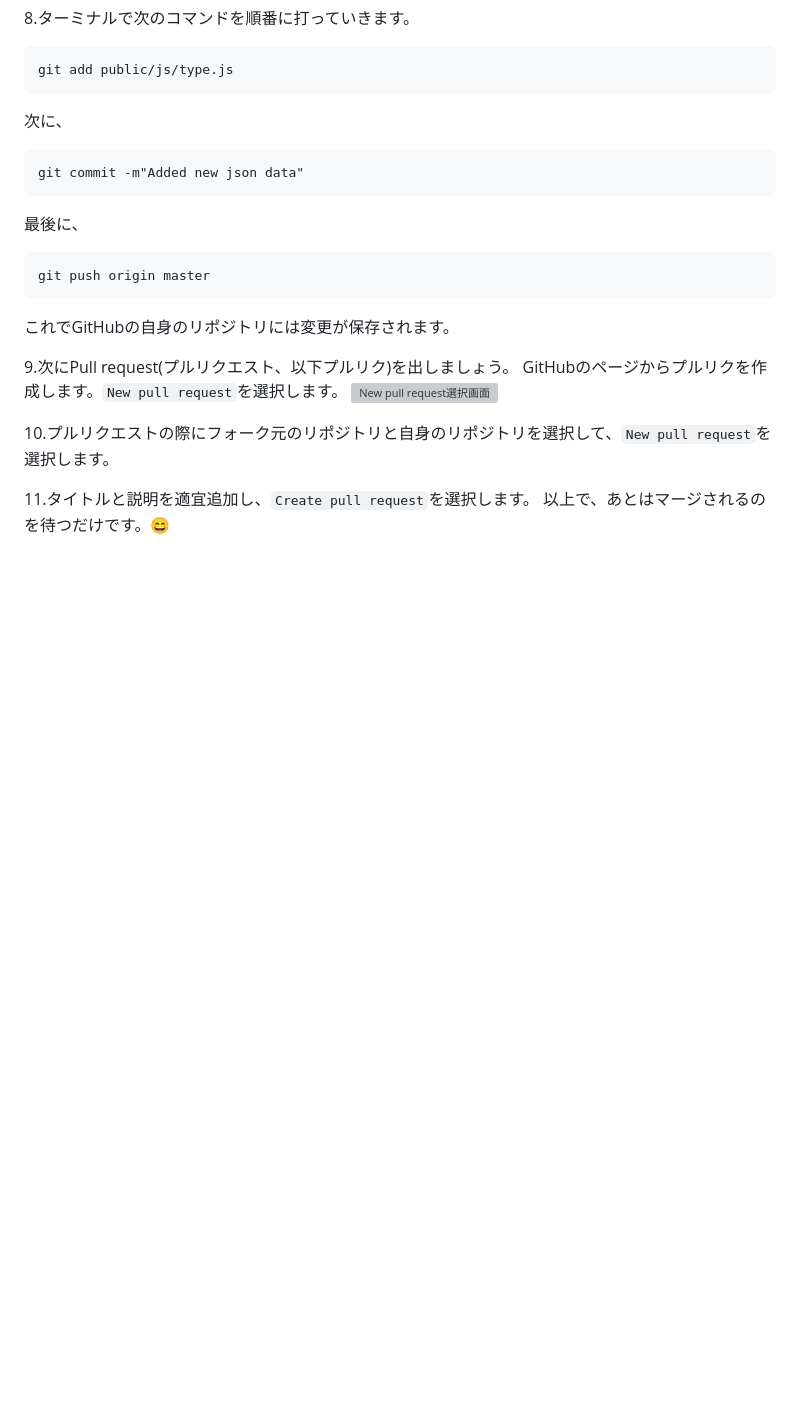
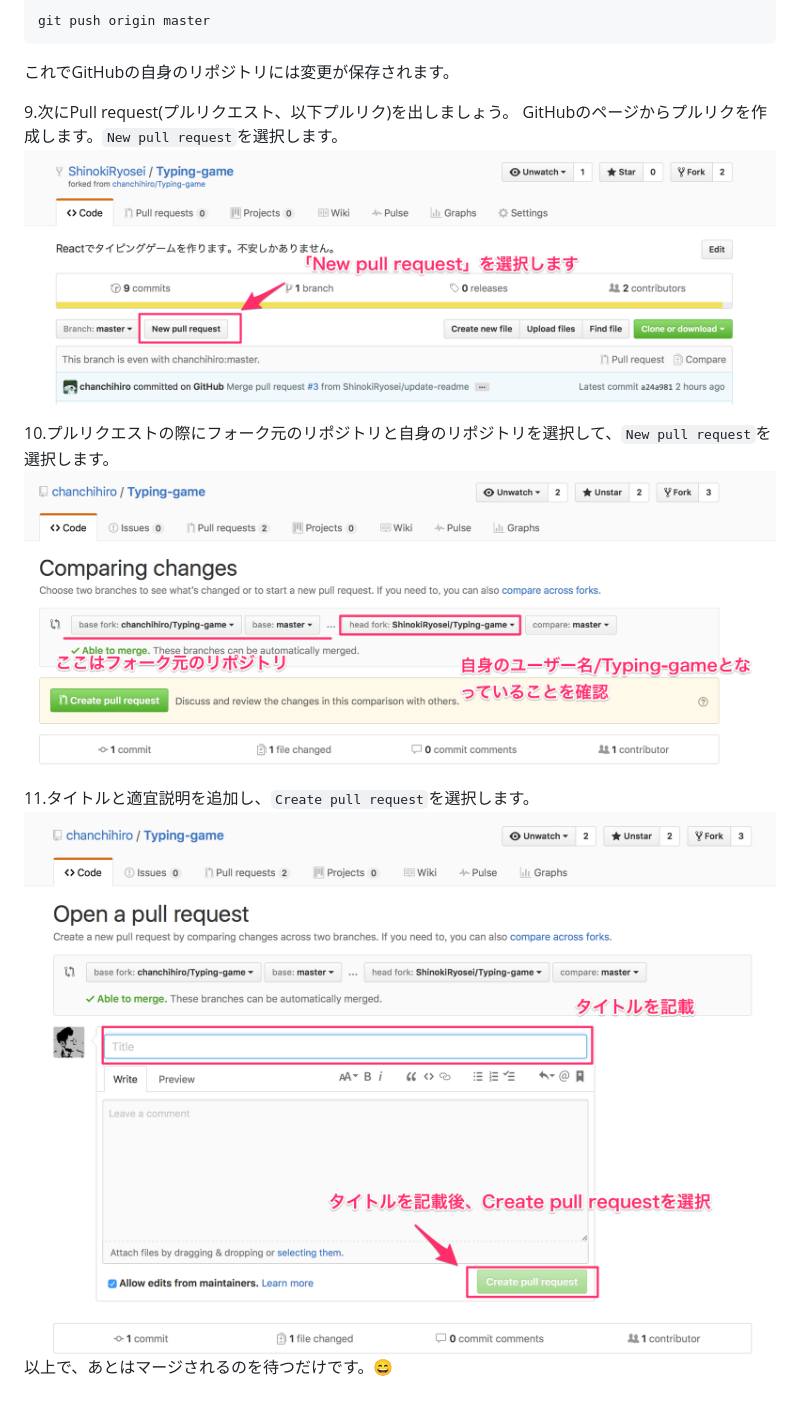
Before and after one commit to chanchihiro/Typing-game, a Markdown page: README.md, the part around the change. GitHub-like rendering; pictures changed too: Readme_images/screenshot_compare.png (added), Readme_images/screenshot_newpullrequest.png (added), Readme_images/screenshot_openpullrequest.png (added); blank space fills up the shorter version; grey boxes are pictures that could not be loaded.

Commit message:
Fixed how to create pull request

```diff
--- a/README.md
+++ b/README.md
@@ -85,6 +85,8 @@ GitHubのページからプルリクを作成します。`New pull request`を
 ![New pull request選択画面](./Readme_images/screenshot_newpullrequest.png)
 
 10.プルリクエストの際にフォーク元のリポジトリと自身のリポジトリを選択して、`New pull request`を選択します。
+![Compare画面](./Readme_images/screenshot_compare.png)
 
-11.タイトルと説明を適宜追加し、`Create pull request`を選択します。
+11.タイトルと適宜説明を追加し、`Create pull request`を選択します。
+![Open pull request画面](./Readme_images/screenshot_openpullrequest.png)
 以上で、あとはマージされるのを待つだけです。😄
```
Also changed, not shown: Readme_images/screenshot_clone.png (added), Readme_images/screenshot_fork.png (added).
